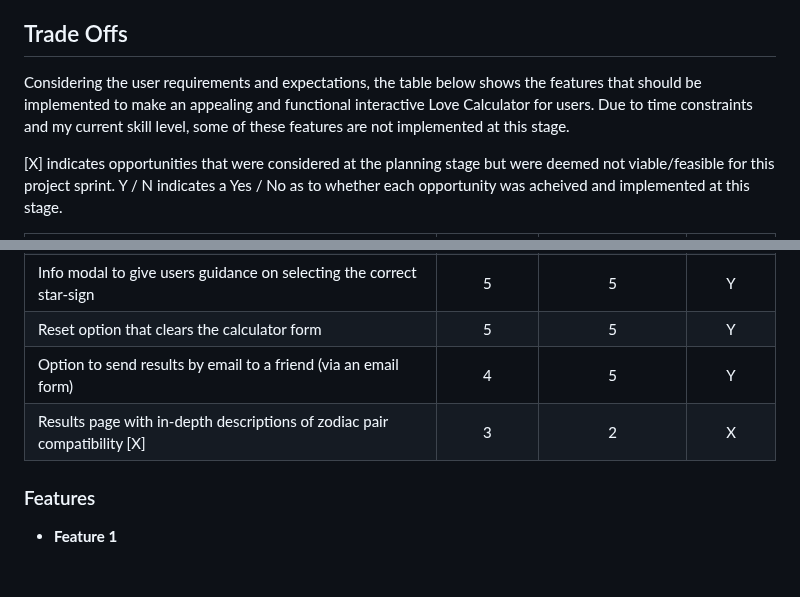
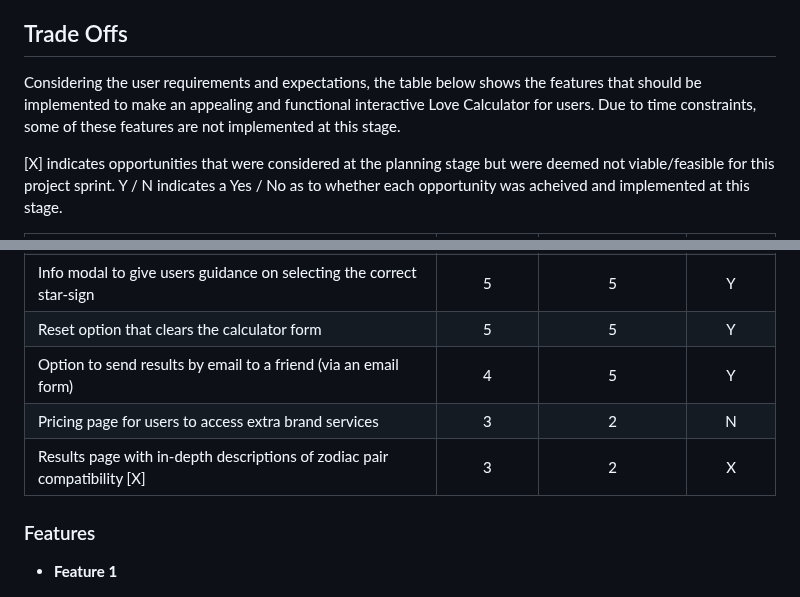
Before and after one commit to yamesjamess/feb-24-hackathon-love-riot, a Markdown page: README.md, 2 parts joined by grey strips. GitHub-like rendering.

Commit message:
Fix type error in Trade Offs and add pricing page to table

```diff
--- a/README.md
+++ b/README.md
@@ -65,7 +65,7 @@ As a user I would like:
 
 ## Trade Offs
 
-Considering the user requirements and expectations, the table below shows the features that should be implemented to make an appealing and functional interactive Love Calculator for users. Due to time constraints and my current skill level, some of these features are not implemented at this stage.
+Considering the user requirements and expectations, the table below shows the features that should be implemented to make an appealing and functional interactive Love Calculator for users. Due to time constraints, some of these features are not implemented at this stage.
 
 [X] indicates opportunities that were considered at the planning stage but were deemed not viable/feasible for this project sprint.
 Y / N indicates a Yes / No as to whether each opportunity was acheived and implemented at this stage.
@@ -81,7 +81,9 @@ Y / N indicates a Yes / No as to whether each opportunity was acheived and imple
 | Info modal to give users guidance on selecting the correct star-sign         |     5      |            5            |    Y    |
 | Reset option that clears the calculator form                                 |     5      |            5            |    Y    |
 | Option to send results by email to a friend (via an email form)              |     4      |            5            |    Y    |
+| Pricing page for users to access extra brand services                        |     3      |            2            |    N    |
 | Results page with in-depth descriptions of zodiac pair compatibility [X]     |     3      |            2            |    X    |
+
 
 
 ### Features
```
